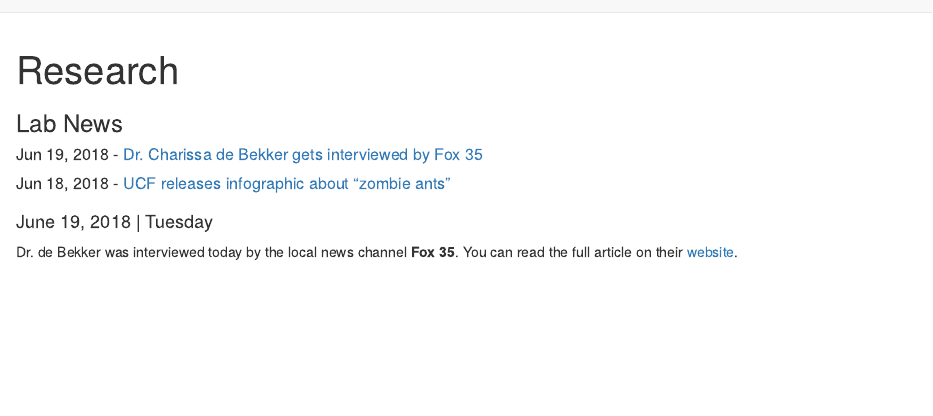
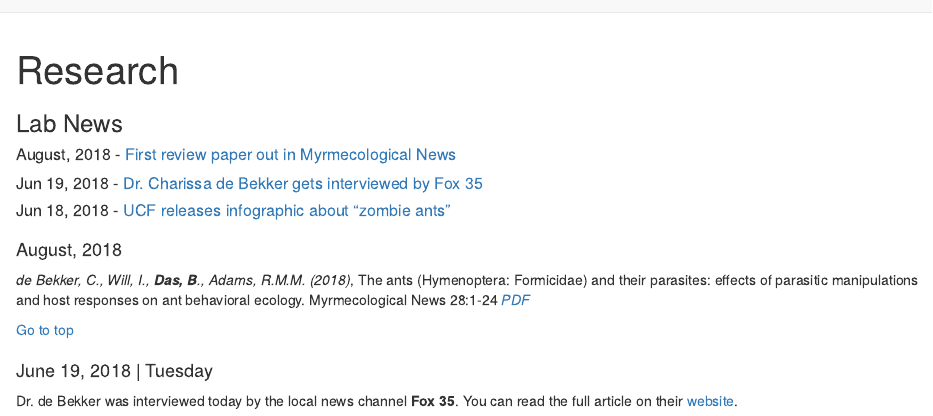
Before and after one commit to biplabendu/homepage, an R Markdown document (research.Rmd): the page in a window 1100 px wide, from its top. Rendered offline with R 4.5, knitr and Pandoc, with nearby package versions.

Commit message:
new news item

```diff
--- a/research.Rmd
+++ b/research.Rmd
@@ -16,10 +16,22 @@ library(vembedr)
 
 ### Lab News
 
+##### August, 2018 - [First review paper out in Myrmecological News](#news3)
+
 ##### Jun 19, 2018 - [Dr. Charissa de Bekker gets interviewed by Fox 35](#news2)
 
 ##### Jun 18, 2018 - [UCF releases infographic about "zombie ants"](#news1)
 
+
+
+<a id="news3"></a>
+----------------------------------
+
+#### August, 2018
+
+*de Bekker, C., Will, I., **Das, B**., Adams, R.M.M. (2018)*, The ants (Hymenoptera: Formicidae) and their parasites: effects of parasitic manipulations and host responses on ant behavioral ecology. Myrmecological News 28:1-24 [*PDF*](https://myrmecologicalnews.org/cms/index.php?option=com_content&view=category&id=1528&Itemid=425)
+
+[Go to top](#headlines)
 
 <a id="news2"></a>
 ----------------------------------
```
Also changed, not shown: 1 other file.
